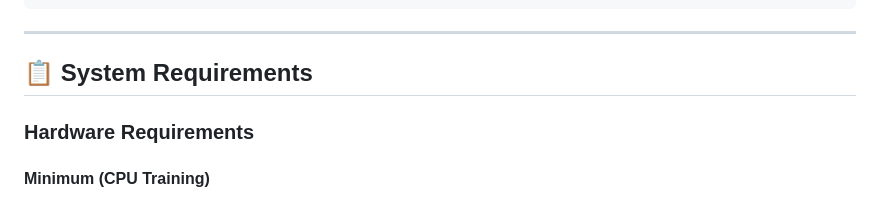
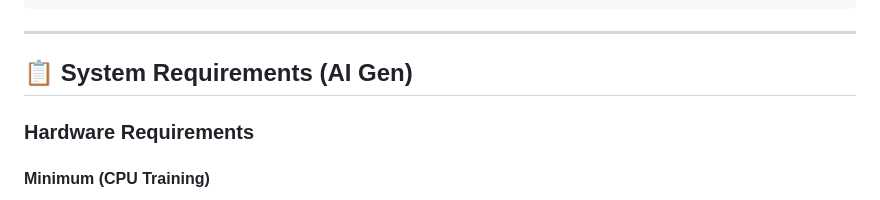
Before and after one commit to hieu24mse/ip-adapter-training-kit, a Markdown page: README.md, the part around the change. GitHub-like rendering.

```diff
--- a/README.md
+++ b/README.md
@@ -45,7 +45,7 @@ Training Parameters:
 
 ---
 
-## 📋 System Requirements
+## 📋 System Requirements (AI Gen)
 
 ### **Hardware Requirements**
 
```
